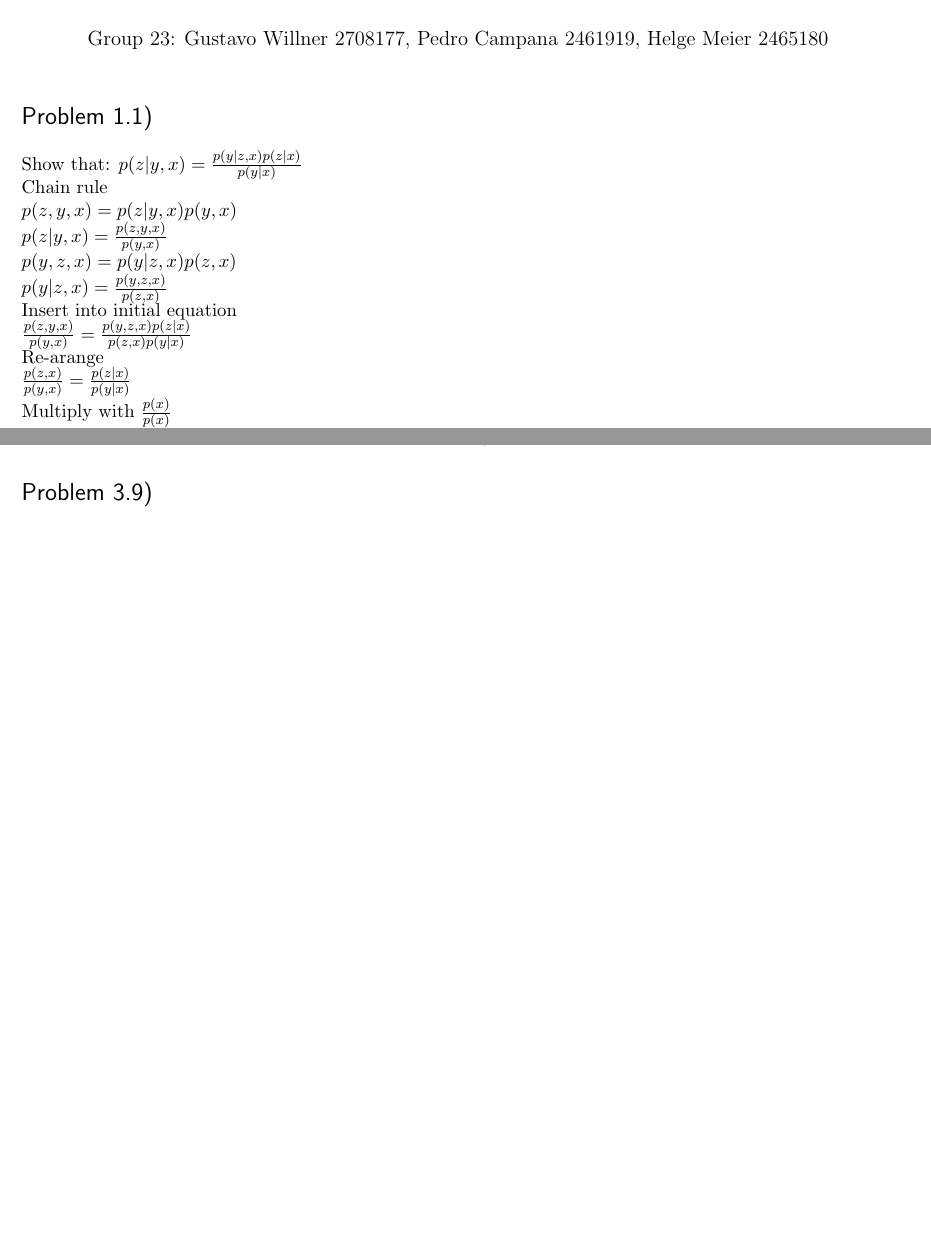
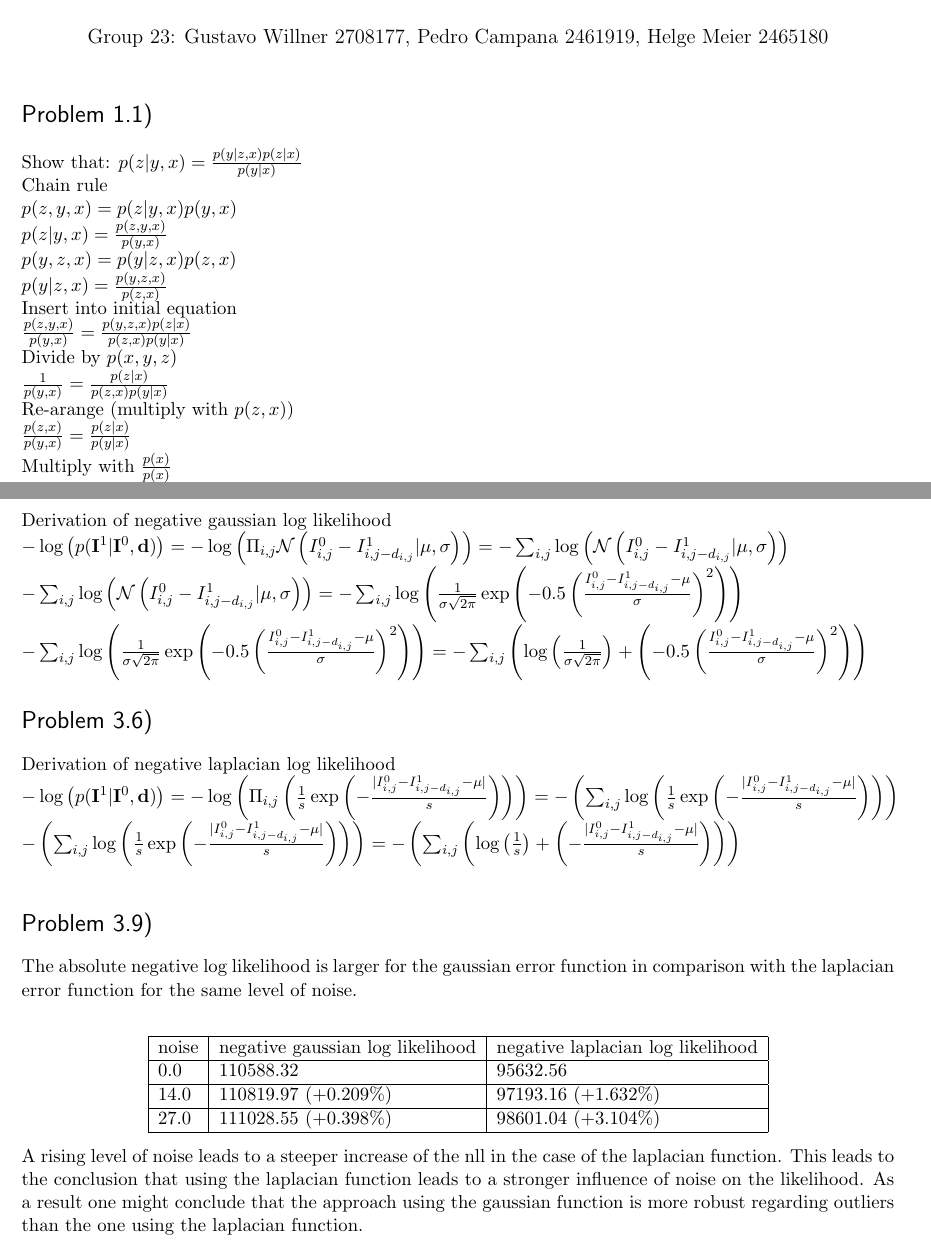
Before and after one commit to meierh/Computer_Vision_II, a LaTeX document (A1/Solution.tex): two parts of pages 1 and 2 of 2 before the commit and two parts of pages 1 and 3 of 3 after it, joined at a grey line, cut so that both start at the same text, the shorter picture padded with empty space. Compiled offline with pdfLaTeX.

Commit message:
Enhanced 3

```diff
--- a/A1/Solution.tex
+++ b/A1/Solution.tex
@@ -56,7 +56,9 @@
 	$p(y \lvert z,x) = \frac{p(y,z,x)}{p(z,x)} $\\
 	Insert into initial equation\\
 	$\frac{p(z,y,x)}{p(y,x)}  = \frac{p(y,z,x)p(z \lvert x)}{p(z,x) p(y \lvert x)} $\\
-	Re-arange\\
+	Divide by $p(x,y,z)$\\
+	$\frac{1}{p(y,x)}  = \frac{p(z \lvert x)}{p(z,x) p(y \lvert x)} $\\
+	Re-arange (multiply with $p(z , x)$)\\
 	$\frac{p(z,x)}{p(y,x)}  = \frac{p(z \lvert x)}{p(y \lvert x)} $\\
 	Multiply with $\frac{p(x)}{p(x)}$\\
 	$\frac{p(z,x)}{p(y,x)}\frac{p(x)}{p(x)}  = \frac{p(z \lvert x)}{p(y \lvert x)}\frac{p(x)}{p(x)} $\\
@@ -79,15 +82,37 @@
 	\section*{Problem 2.1)}
- Here we make a key assumption about  independence. We are assuming that given the disparity, there is a one-to-one correspondence between the pixels from image 0 and the pixels from image 1. We can justify it because in real life each point in the scene typically projects to one point in each of the two images. Certain exceptions such as occlusions are in this case ignored.
+ 	Here we make a key assumption about  independence. We are assuming that given the disparity, there is a one-to-one correspondence between the pixels from image 0 and the pixels from image 1. We can justify it because in real life each point in the scene typically projects to one point in each of the two images. Certain exceptions such as occlusions are in this case ignored.
 
 	\section*{Problem 2.2)}
- One problem is the sensitivity to outliers. In the particular case of the disparity map, this could mean our model would have a hard time with  occlusions. Another problem is the assumption of Gaussian noise, which could not be the case. We could be dealing with a particular lighting condition noise in one part of the image or other effects against our brightness constancy assumption.  Ideally we would look for more robust likelihood functions. We could for example build a likelihood function based on the General Adaptive Robust Loss Function [Barron, CVPR 2019] by expressing the loss function as a negative log-likelihood of our likelihood function, shifting and normalizing. There are also patch-based likelihood functions such as the normalized cross correlation.
+ 	One problem is the sensitivity to outliers. In the particular case of the disparity map, this could mean our model would have a hard time with  occlusions. Another problem is the assumption of Gaussian noise, which could not be the case. We could be dealing with a particular lighting condition noise in one part of the image or other effects against our brightness constancy assumption.  Ideally we would look for more robust likelihood functions. We could for example build a likelihood function based on the General Adaptive Robust Loss Function [Barron, CVPR 2019] by expressing the loss function as a negative log-likelihood of our likelihood function, shifting and normalizing. There are also patch-based likelihood functions such as the normalized cross correlation.
 
 	\section*{Problem 2.3)}
- We assume a kind of disparity smoothness, where neighboring pixels should have similar disparity values. That assumption is based on the real life knowledge that points in the same surface tend to have similar depth. In particular, the Markov assumption is that a pixel's disparity value is independent of all other pixels given its 4 neighbours. In the figure ${d}_{3}$ is not in the Markov blanket of ${d}_{1}$ because they are not direct neighbours. We would need ${d}_{0}$, ${d}_{2}$, ${d}_{4}$, ${c}_{1}$, ${c}_{3}$, ${e}_{1}$, ${e}_{3}$. Where "c" is the row above d and "e" the row below.
+ 	We assume a kind of disparity smoothness, where neighboring pixels should have similar disparity values. That assumption is based on the real life knowledge that points in the same surface tend to have similar depth. In particular, the Markov assumption is that a pixel's disparity value is independent of all other pixels given its 4 neighbours. In the figure ${d}_{3}$ is not in the Markov blanket of ${d}_{1}$ because they are not direct neighbours. We would need ${d}_{0}$, ${d}_{2}$, ${d}_{4}$, ${c}_{1}$, ${c}_{3}$, ${e}_{1}$, ${e}_{3}$. Where "c" is the row above d and "e" the row below.
 
 	\section*{Problem 2.4)}
- The problem with the Pott's model is that it's not differentiable. Which means we cannot use the gradient to optimize the log-prior for probabilistic inference of the disparity posterior. We could instead use other robust functions such as the Lorentzian or the Student-t, those are differentiable.
+	The problem with the Pott's model is that it's not differentiable. Which means we cannot use the gradient to optimize the log-prior for probabilistic inference of the disparity posterior. We could instead use other robust functions such as the Lorentzian or the Student-t, those are differentiable.
 
+ 	\newpage
+ 	\section*{Problem 3.5)}
+ 	Derivation of negative gaussian log likelihood\\
+ 	$- \log \left( p(\textbf{I}^1 \vert \textbf{I}^0, \textbf{d})\right) = - \log \left( \Pi_{i,j} \mathcal{N}\left( I^0 _{i,j} - I^1 _{i,j - d_{i,j}} \lvert \mu , \sigma \right) \right) = - \sum_{i,j} \log \left(\mathcal{N}\left( I^0 _{i,j} - I^1 _{i,j - d_{i,j}} \lvert \mu , \sigma \right)\right)$\\
+ 	$- \sum_{i,j} \log \left(\mathcal{N}\left( I^0 _{i,j} - I^1 _{i,j - d_{i,j}} \lvert \mu , \sigma \right)\right) = - \sum_{i,j} \log \left( \frac{1}{\sigma \sqrt{2\pi}} \exp\left(-0.5 \left(\frac{I^0 _{i,j} - I^1 _{i,j - d_{i,j}} - \mu}{\sigma}\right)^2\right)\right)$\\
+  	$- \sum_{i,j} \log \left( \frac{1}{\sigma \sqrt{2\pi}} \exp\left(-0.5 \left(\frac{I^0 _{i,j} - I^1 _{i,j - d_{i,j}} - \mu}{\sigma}\right)^2\right)\right) = - \sum_{i,j} \left( \log \left( \frac{1}{\sigma \sqrt{2\pi}}\right) + \left(-0.5 \left(\frac{I^0 _{i,j} - I^1 _{i,j - d_{i,j}} - \mu}{\sigma}\right)^2\right)\right)$
+ 	\section*{Problem 3.6)}
+  	Derivation of negative laplacian log likelihood\\
+ 	$- \log \left( p(\textbf{I}^1 \vert \textbf{I}^0, \textbf{d})\right) = - \log \left( \Pi_{i,j} \left( \frac{1}{s} \exp \left( -\frac{ \lvert I^0 _{i,j} - I^1 _{i,j - d_{i,j}} - \mu \lvert}{s} \right) \right)\right) = - \left( \sum_{i,j} \log \left( \frac{1}{s} \exp \left( -\frac{ \lvert I^0 _{i,j} - I^1 _{i,j - d_{i,j}} - \mu \lvert}{s} \right) \right)\right) $\\
+	 $- \left( \sum_{i,j} \log \left( \frac{1}{s} \exp \left( -\frac{ \lvert I^0 _{i,j} - I^1 _{i,j - d_{i,j}} - \mu \lvert}{s} \right) \right)\right) = - \left( \sum_{i,j} \left( \log \left( \frac{1}{s}\right) + \left( -\frac{ \lvert I^0 _{i,j} - I^1 _{i,j - d_{i,j}} - \mu \lvert}{s} \right) \right)\right) $\\
  	\section*{Problem 3.9)}
+ 	The absolute negative log likelihood is larger for the gaussian error function in comparison with the laplacian error function for the same level of noise.\\
+ 	\begin{center}
+ 	\begin{tabular}{ | l | l | l | }
+ 		\hline
+ 		noise  & negative gaussian log likelihood & negative laplacian log likelihood \\ \hline
+ 		0.0 & 110588.32 & 95632.56 \\ \hline
+ 		14.0 & 110819.97 (+0.209\%) & 97193.16 (+1.632\%) \\ \hline
+  		27.0 & 111028.55 (+0.398\%) & 98601.04 (+3.104\%) \\ \hline
+ 	\end{tabular}
+ 	\end{center}
+ 	A rising level of noise leads to a steeper increase of the nll in the case of the laplacian function. This leads to the conclusion that using the laplacian function leads to a stronger influence of noise on the likelihood.
+ 	As a result one might conclude that the approach using the gaussian function is more robust regarding outliers than the one using the laplacian function.
 
 \end{document}
```
Also changed, not shown: A1/Solution.tex (1 more changed lines).
